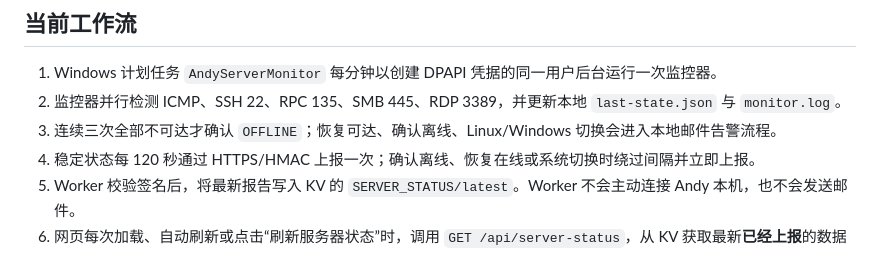
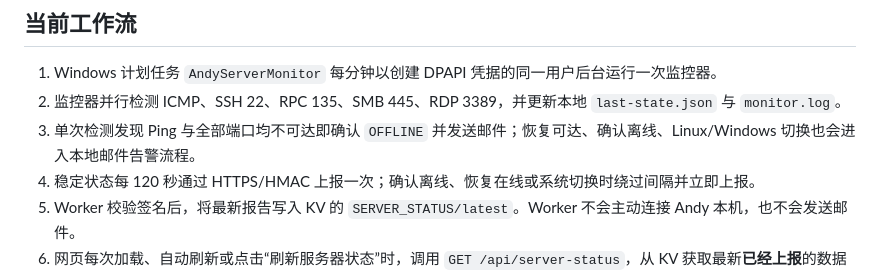
Before and after one commit to Yukkit-Lee/forcloudflare, a Markdown page: SERVER_MONITOR_ARCHITECTURE.md, the part around the change. Drawn GitHub-style.

```diff
--- a/SERVER_MONITOR_ARCHITECTURE.md
+++ b/SERVER_MONITOR_ARCHITECTURE.md
@@ -24,7 +24,7 @@ Cloudflare Worker（forcloudflare）
 
 1. Windows 计划任务 `AndyServerMonitor` 每分钟以创建 DPAPI 凭据的同一用户后台运行一次监控器。
 2. 监控器并行检测 ICMP、SSH 22、RPC 135、SMB 445、RDP 3389，并更新本地 `last-state.json` 与 `monitor.log`。
-3. 连续三次全部不可达才确认 `OFFLINE`；恢复可达、确认离线、Linux/Windows 切换会进入本地邮件告警流程。
+3. 单次检测发现 Ping 与全部端口均不可达即确认 `OFFLINE` 并发送邮件；恢复可达、确认离线、Linux/Windows 切换也会进入本地邮件告警流程。
 4. 稳定状态每 120 秒通过 HTTPS/HMAC 上报一次；确认离线、恢复在线或系统切换时绕过间隔并立即上报。
 5. Worker 校验签名后，将最新报告写入 KV 的 `SERVER_STATUS/latest`。Worker 不会主动连接 Andy 本机，也不会发送邮件。
 6. 网页每次加载、自动刷新或点击“刷新服务器状态”时，调用 `GET /api/server-status`，从 KV 获取最新**已经上报**的数据并渲染。
```
Also changed, not shown: README.md (+1 -1 lines).
